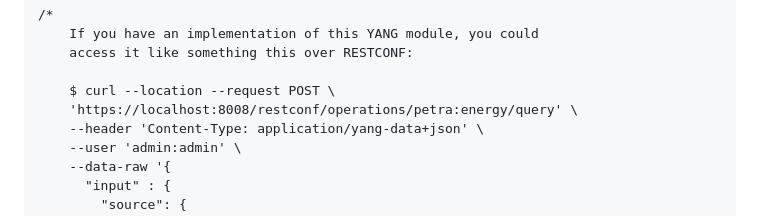
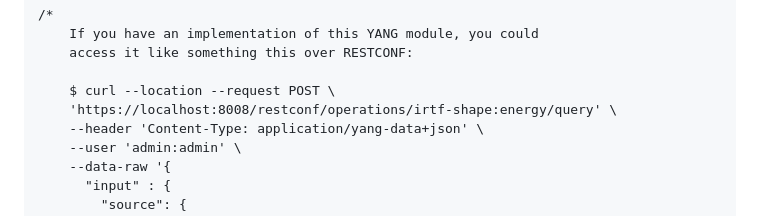
Before and after one commit to galledohm/draft-amalj-sustain-shape, a Markdown page: draft-amalj-sustain-shape.md, the part around the change. GitHub-like rendering.

Commit message:
fix: Wrong API addr

```diff
--- a/draft-amalj-sustain-shape.md
+++ b/draft-amalj-sustain-shape.md
@@ -267,7 +267,7 @@ module irtf-shape {
     access it like something this over RESTCONF:
 
     $ curl --location --request POST \
-    'https://localhost:8008/restconf/operations/petra:energy/query' \
+    'https://localhost:8008/restconf/operations/irtf-shape:energy/query' \
     --header 'Content-Type: application/yang-data+json' \
     --user 'admin:admin' \
     --data-raw '{
```
